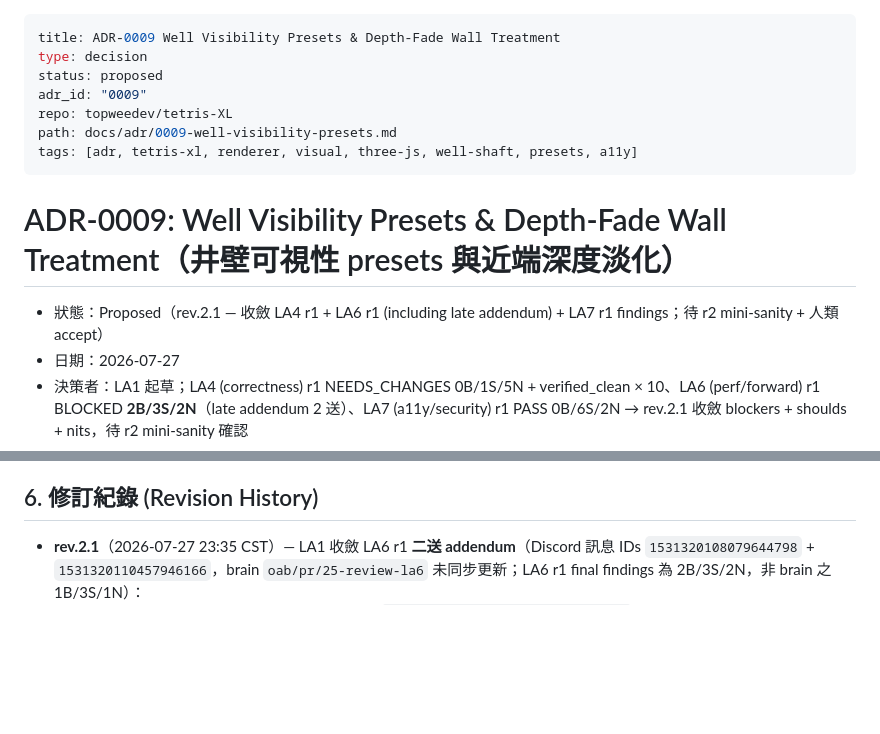
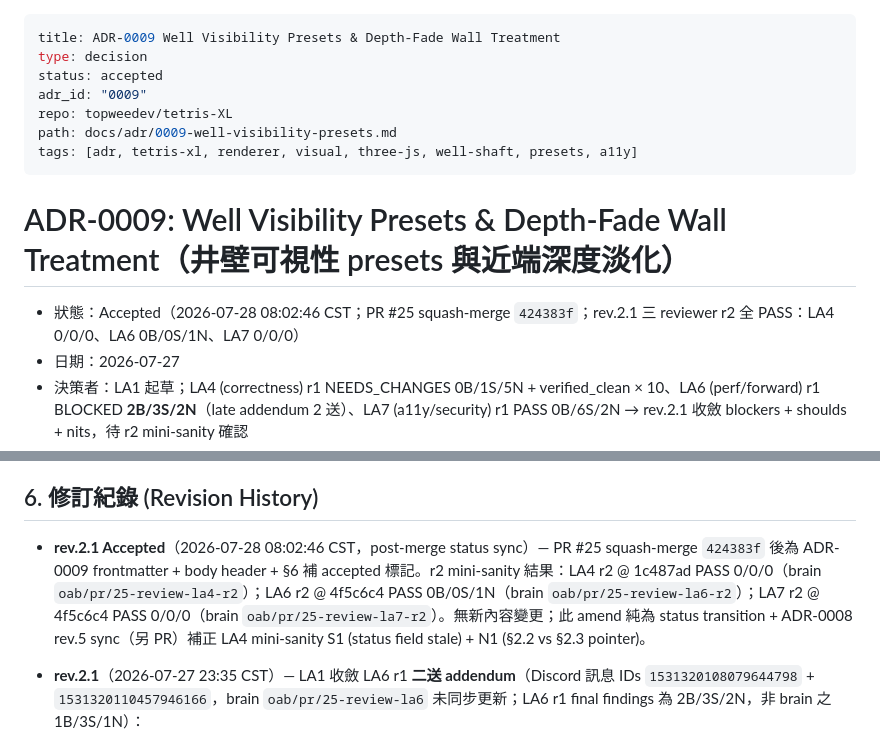
Before and after one commit to topweedev/tetris-XL, a Markdown page: docs/adr/0009-well-visibility-presets.md, 2 parts joined by grey strips. Rendered like a GitHub page; blank space fills up the shorter version.

Commit message:
docs(adr): post-merge sync — flip ADR-0009 to accepted + fix ADR-0008 §2.2.4 ring pointer (#27)
Follow-up cleanup after PR #25 (ADR-0009 merge, commit 424383f) and PR #26
(ADR-0008 rev.5 sync amend, commit dae5b0a). Both LA4 findings from PR #26
mini-sanity now addressed.

## Changes

**docs/adr/0009-well-visibility-presets.md** (LA4 S1 from PR #26 review)
- Frontmatter: status proposed → accepted
- Body header: 狀態 Proposed(...待 accept) → Accepted (2026-07-28 08:02:46 CST,
  PR #25 squash 424383f, 3 reviewer r2 all PASS)
- §6: append accepted-transition marker with r2 verdicts + brain page refs

**docs/adr/0008-well-shaft-renderer-visual-language.md** (LA4 N1 from PR #26)
- §2.2.4: ring visibility rule pointer corrected ADR-0009 §2.3 → §2.2
  (rule actually lives in ADR-0009 §2.2 line 84; §2.3 只涵蓋 cutaway 獨立性)
- Added inline quote for reader clarity

## Impact
- No new decisions, no content changes to any accepted spec
- adrHash: unaffected (ADR-0008/0009 ∉ ADR_FILES_FOR_HASH = 0001..0005)
- Replay determinism: unaffected

## Reviewer
LA4 mini-sanity (correctness / cross-refs) only. No perf/a11y impact.

Co-authored-by: thezwlagent <thezwlagent@gmail.com>

```diff
--- a/docs/adr/0009-well-visibility-presets.md
+++ b/docs/adr/0009-well-visibility-presets.md
@@ -1,7 +1,7 @@
 ---
 title: ADR-0009 Well Visibility Presets & Depth-Fade Wall Treatment
 type: decision
-status: proposed
+status: accepted
 adr_id: "0009"
 repo: topweedev/tetris-XL
 path: docs/adr/0009-well-visibility-presets.md
@@ -10,7 +10,7 @@ tags: [adr, tetris-xl, renderer, visual, three-js, well-shaft, presets, a11y]
 
 # ADR-0009: Well Visibility Presets & Depth-Fade Wall Treatment（井壁可視性 presets 與近端深度淡化）
 
-- 狀態：Proposed（rev.2.1 — 收斂 LA4 r1 + LA6 r1 (including late addendum) + LA7 r1 findings；待 r2 mini-sanity + 人類 accept）
+- 狀態：Accepted（2026-07-28 08:02:46 CST；PR #25 squash-merge `424383f`；rev.2.1 三 reviewer r2 全 PASS：LA4 0/0/0、LA6 0B/0S/1N、LA7 0/0/0）
 - 日期：2026-07-27
 - 決策者：LA1 起草；LA4 (correctness) r1 NEEDS_CHANGES 0B/1S/5N + verified_clean × 10、LA6 (perf/forward) r1 BLOCKED **2B/3S/2N**（late addendum 2 送）、LA7 (a11y/security) r1 PASS 0B/6S/2N → rev.2.1 收斂 blockers + shoulds + nits，待 r2 mini-sanity 確認
 - 相關文件：
@@ -368,6 +368,8 @@ MVP M4 使用預設值；tuning 進 M11 rev.N。
 
 ## 6. 修訂紀錄 (Revision History)
 
+- **rev.2.1 Accepted**（2026-07-28 08:02:46 CST，post-merge status sync）— PR #25 squash-merge `424383f` 後為 ADR-0009 frontmatter + body header + §6 補 accepted 標記。r2 mini-sanity 結果：LA4 r2 @ 1c487ad PASS 0/0/0（brain `oab/pr/25-review-la4-r2`）；LA6 r2 @ 4f5c6c4 PASS 0B/0S/1N（brain `oab/pr/25-review-la6-r2`）；LA7 r2 @ 4f5c6c4 PASS 0/0/0（brain `oab/pr/25-review-la7-r2`）。無新內容變更；此 amend 純為 status transition + ADR-0008 rev.5 sync（另 PR）補正 LA4 mini-sanity S1 (status field stale) + N1 (§2.2 vs §2.3 pointer)。
+
 - **rev.2.1**（2026-07-27 23:35 CST）— LA1 收斂 LA6 r1 **二送 addendum**（Discord 訊息 IDs `1531320108079644798` + `1531320110457946166`，brain `oab/pr/25-review-la6` 未同步更新；LA6 r1 final findings 為 2B/3S/2N，非 brain 之 1B/3S/1N）：
   - **B7 (LA6 late addendum)** — §2.2 / §2.4 / §4.5 `FADE_NEAR/FAR = camera.near ± X` 於 orthographic 下**恆等於 no-fade**（wall `|zCam|` 通常 > `camera.near + 2.5`，`smoothstep` 恆 = 1）。改用 `zWallNear = min(|zCam(vertex)|)` 為 anchor：`smoothstep(FADE_NEAR_OFFSET=0.5, FADE_FAR_OFFSET=2.5, |zCam| - zWallNear)`；wall setup 時計算 cache、相機切換 re-bake
   - Tunable 常數更名：`FADE_NEAR` → `FADE_NEAR_OFFSET`（0.5），`FADE_FAR` → `FADE_FAR_OFFSET`（2.5）
```
Also changed, not shown: docs/adr/0008-well-shaft-renderer-visual-language.md (+1 -1 lines).
